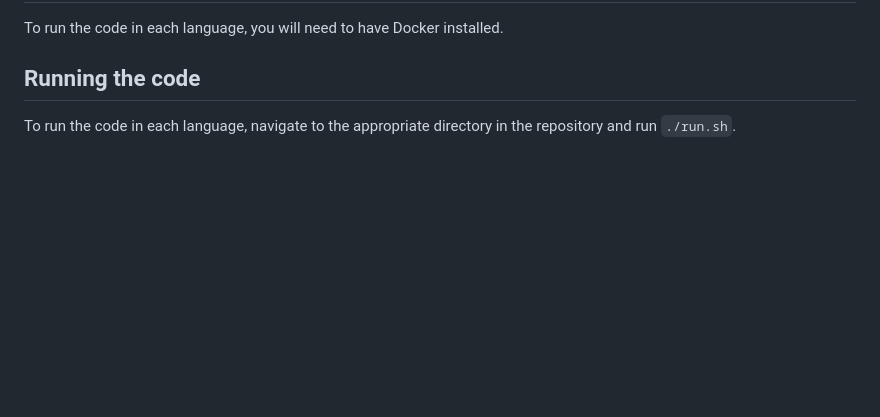
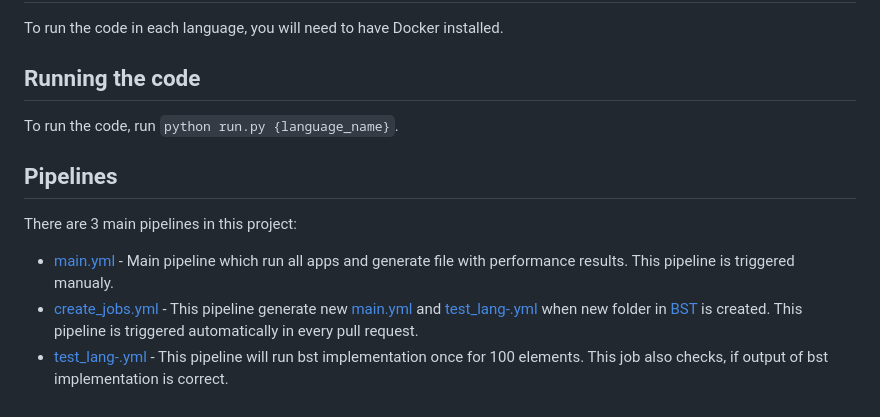
Before and after one commit to KaiserMovet/BST_100, a Markdown page: README.md, the part around the change. Rendered like a GitHub page; blank space fills up the shorter version.

```diff
--- a/README.md
+++ b/README.md
@@ -77,4 +77,12 @@ To run the code in each language, you will need to have Docker installed.
 
 ## Running the code
 
-To run the code in each language, navigate to the appropriate directory in the repository and run `./run.sh`.
+To run the code, run `python run.py {language_name}`.
+
+## Pipelines
+
+There are 3 main pipelines in this project:
+
+- [main.yml](.github/workflows/main.yaml) - Main pipeline which run all apps and generate file with performance results. This pipeline is triggered manualy.
+- [create_jobs.yml](.github/workflows/create_jobs.yaml) - This pipeline generate new [main.yml](.github/workflows/main.yaml) and [test_lang-.yml](.github/workflows) when new folder in [BST](BST) is created. This pipeline is triggered automatically in every pull request.
+- [test_lang-.yml](.github/workflows) - This pipeline will run bst implementation once for 100 elements. This job also checks, if output of bst implementation is correct.
```
